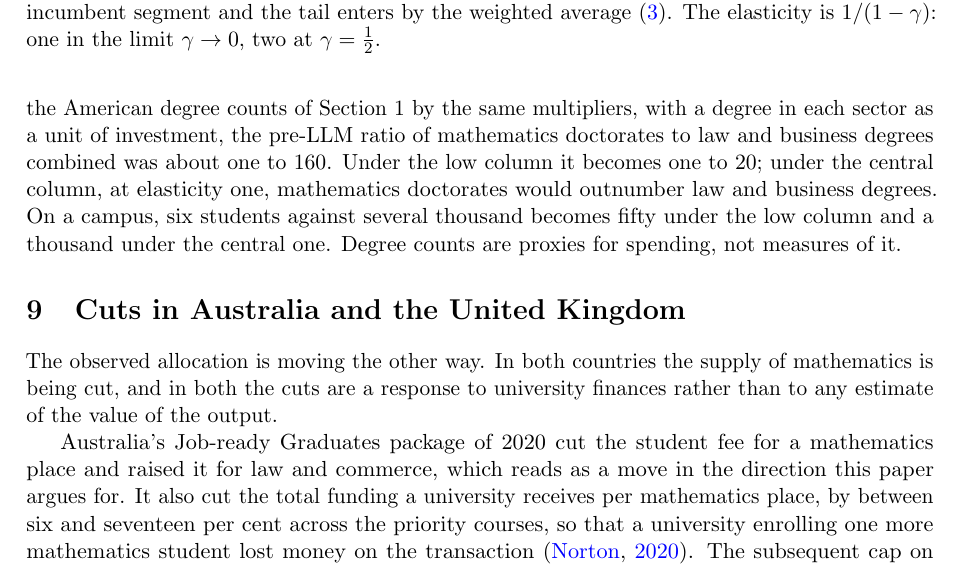
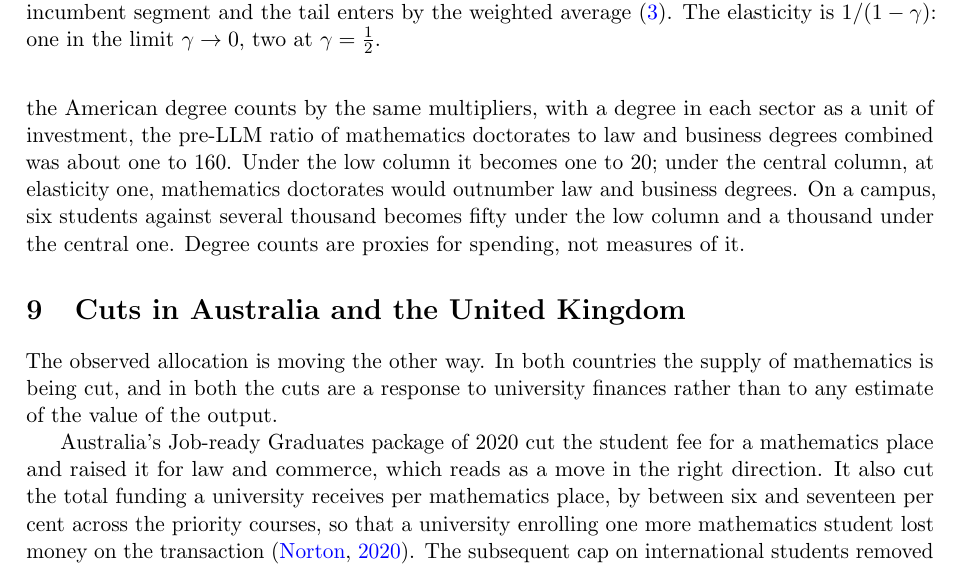
Before and after one commit to microprediction/pure, a LaTeX paper (papers/mathematics-welfare/mathematics-welfare.tex): part of page 8 of 15, cut so that both start at the same text. Compiled offline with pdfLaTeX.

Commit message:
Remove the last two self-references
Co-Authored-By: Claude Fable 5.1 <noreply@anthropic.com>

```diff
--- a/papers/mathematics-welfare/mathematics-welfare.tex
+++ b/papers/mathematics-welfare/mathematics-welfare.tex
@@ -208,13 +208,13 @@ Ratio multiplier, $\gamma = \tfrac12$ & 58 & 40000 & $1.7 \times 10^{10}$ \\
 
 The high column is not a forecast. It is there to show the range once the channels compound. The low column, with a reach multiplier of three, a nearly useless cost channel, and a modest lag improvement, moves the ratio by a factor of nearly eight. The central column moves it by two orders of magnitude at elasticity one, and by more than four at $\gamma = \tfrac12$. A reach multiplier near one would mean a bilingual person was already present at most uses, and the case studies say otherwise.
 
-Equation \eqref{eq:ratio} compares two planner optima and the observed allocation was not one, so the figures below normalize the observed ratio rather than locate the post-LLM optimum. Scaling the American degree counts of Section 1 by the same multipliers, with a degree in each sector as a unit of investment, the pre-LLM ratio of mathematics doctorates to law and business degrees combined was about one to 160. Under the low column it becomes one to 20; under the central column, at elasticity one, mathematics doctorates would outnumber law and business degrees. On a campus, six students against several thousand becomes fifty under the low column and a thousand under the central one. Degree counts are proxies for spending, not measures of it.
+Equation \eqref{eq:ratio} compares two planner optima and the observed allocation was not one, so the figures below normalize the observed ratio rather than locate the post-LLM optimum. Scaling the American degree counts by the same multipliers, with a degree in each sector as a unit of investment, the pre-LLM ratio of mathematics doctorates to law and business degrees combined was about one to 160. Under the low column it becomes one to 20; under the central column, at elasticity one, mathematics doctorates would outnumber law and business degrees. On a campus, six students against several thousand becomes fifty under the low column and a thousand under the central one. Degree counts are proxies for spending, not measures of it.
 
 \section{Cuts in Australia and the United Kingdom}
 
 The observed allocation is moving the other way. In both countries the supply of mathematics is being cut, and in both the cuts are a response to university finances rather than to any estimate of the value of the output.
 
-Australia's Job-ready Graduates package of 2020 cut the student fee for a mathematics place and raised it for law and commerce, which reads as a move in the direction this paper argues for. It also cut the total funding a university receives per mathematics place, by between six and seventeen per cent across the priority courses, so that a university enrolling one more mathematics student lost money on the transaction \citep{norton2020}. The subsequent cap on international students removed the cross-subsidy that had been covering the gap. The sector shed close to four thousand jobs in 2025 \citep{abc2025}.
+Australia's Job-ready Graduates package of 2020 cut the student fee for a mathematics place and raised it for law and commerce, which reads as a move in the right direction. It also cut the total funding a university receives per mathematics place, by between six and seventeen per cent across the priority courses, so that a university enrolling one more mathematics student lost money on the transaction \citep{norton2020}. The subsequent cap on international students removed the cross-subsidy that had been covering the gap. The sector shed close to four thousand jobs in 2025 \citep{abc2025}.
 
 The University of Wollongong classed its School of Mathematics and Applied Statistics as unviable, on figures the school said were wrong, and four of its ten professors and associate professors lost their positions \citep{abcuow2025}. The University of Technology Sydney proposed four hundred redundancies to close a hundred-million-dollar gap and, after a regulator's intervention and a union campaign, settled on about 120 academic positions and the closure of its public health school \citep{abcuts2025, campusreview2025}. Macquarie University cut courses and more than seventy-five jobs \citep{nteu2025}. The United States has a version of the same story: \citet{fuller2024} asks in the Notices whether budget cuts have become a threat to mathematics, and answers that the subject's foundational role no longer protects it at some institutions.
 
```
Also changed, not shown: docs/mathematics-welfare.pdf.
